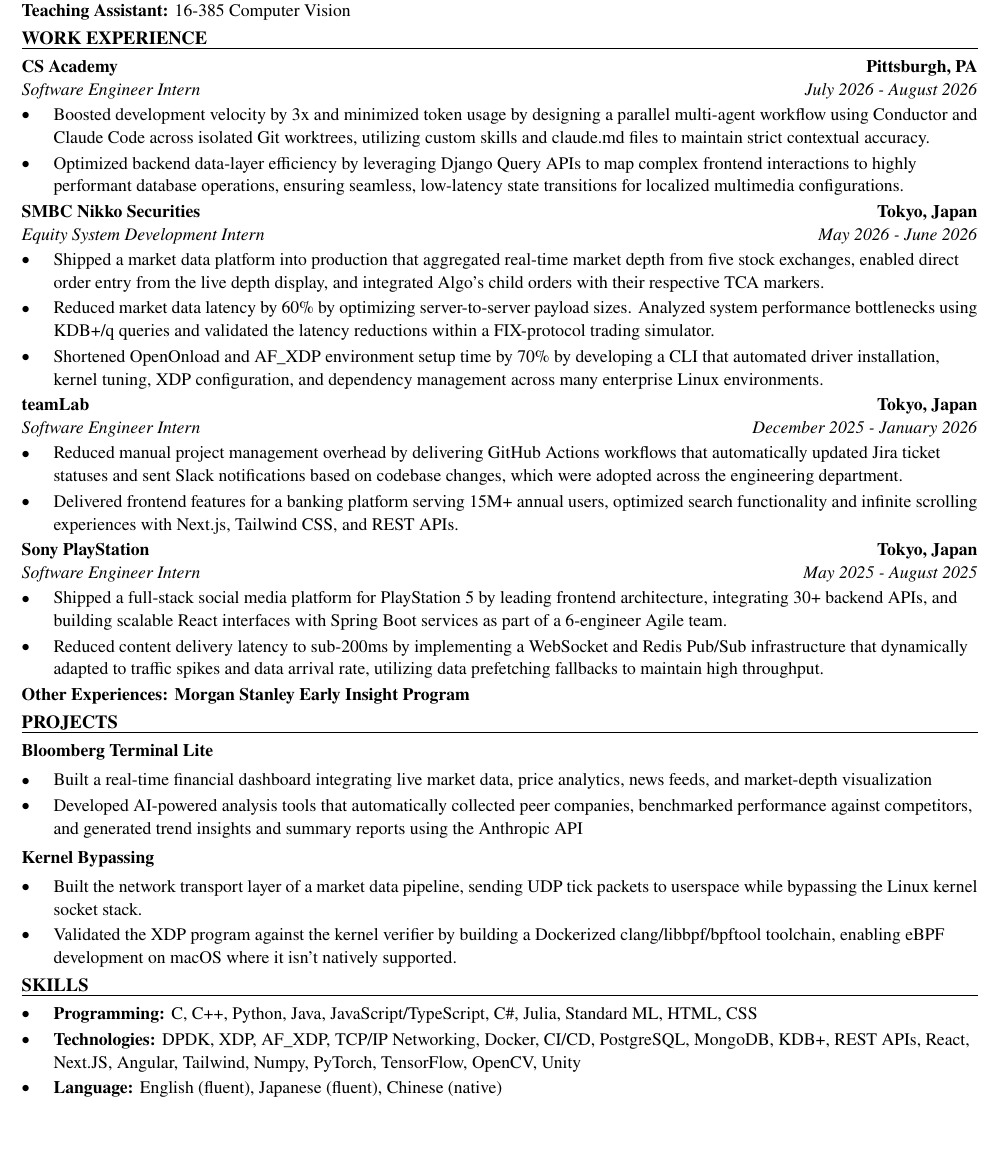
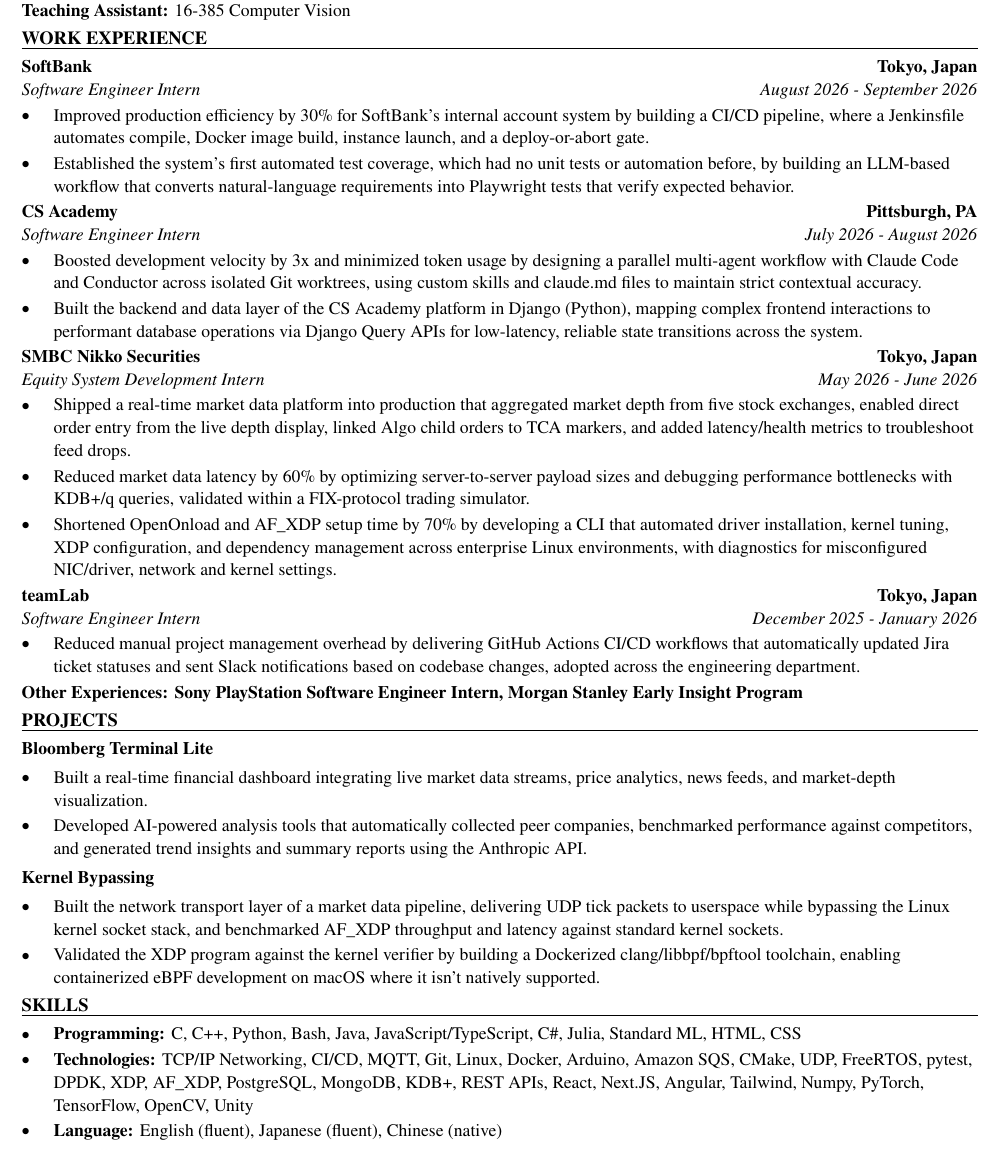
Before and after one commit to xinyichan04/resume, a LaTeX CV (resume.tex, which reads skills.tex): part of the page, cut so that both start at the same text, the shorter picture padded with empty space. Compiled offline with pdfLaTeX.

Commit message:
Tailor for York Space Systems: Flight Software Engineering Intern (ATS score 69.5 -> 100.0)

```diff
--- a/resume.tex
+++ b/resume.tex
@@ -50,43 +50,42 @@
 \textbf{Teaching Assistant:} 16-385 Computer Vision
 
 \section*{WORK EXPERIENCE}
+\entry{SoftBank}{Tokyo, Japan}{Software Engineer Intern}{August 2026 - September 2026}
+\begin{itemize}
+  \item Improved production efficiency by 30\% for SoftBank's internal account system by building a CI/CD pipeline, where a Jenkinsfile automates compile, Docker image build, instance launch, and a deploy-or-abort gate.
+  \item Established the system's first automated test coverage, which had no unit tests or automation before, by building an LLM-based workflow that converts natural-language requirements into Playwright tests that verify expected behavior.
+\end{itemize}
+
 \entry{CS Academy}{Pittsburgh, PA}{Software Engineer Intern}{July 2026 - August 2026}
 \begin{itemize}
-  \item Boosted development velocity by 3x and minimized token usage by designing a parallel multi-agent workflow using Conductor and Claude Code across isolated Git worktrees, utilizing custom skills and claude.md files to maintain strict contextual accuracy.
-  \item Optimized backend data-layer efficiency by leveraging Django Query APIs to map complex frontend interactions to highly performant database operations, ensuring seamless, low-latency state transitions for localized multimedia configurations.
+  \item Boosted development velocity by 3x and minimized token usage by designing a parallel multi-agent workflow with Claude Code and Conductor across isolated Git worktrees, using custom skills and claude.md files to maintain strict contextual accuracy.
+  \item Built the backend and data layer of the CS Academy platform in Django (Python), mapping complex frontend interactions to performant database operations via Django Query APIs for low-latency, reliable state transitions across the system.
 \end{itemize}
 
 \entry{SMBC Nikko Securities}{Tokyo, Japan}{Equity System Development Intern}{May 2026 - June 2026}
 \begin{itemize}
-  \item Shipped a market data platform into production that aggregated real-time market depth from five stock exchanges, enabled direct order entry from the live depth display, and integrated Algo's child orders with their respective TCA markers.
-  \item Reduced market data latency by 60\% by optimizing server-to-server payload sizes. Analyzed system performance bottlenecks using KDB+/q queries and validated the latency reductions within a FIX-protocol trading simulator.
-  \item Shortened OpenOnload and AF\_XDP environment setup time by 70\% by developing a CLI that automated driver installation, kernel tuning, XDP configuration, and dependency management across many enterprise Linux environments.
+  \item Shipped a real-time market data platform into production that aggregated market depth from five stock exchanges, enabled direct order entry from the live depth display, linked Algo child orders to TCA markers, and added latency/health metrics to troubleshoot feed drops.
+  \item Reduced market data latency by 60\% by optimizing server-to-server payload sizes and debugging performance bottlenecks with KDB+/q queries, validated within a FIX-protocol trading simulator.
+  \item Shortened OpenOnload and AF\_XDP setup time by 70\% by developing a CLI that automated driver installation, kernel tuning, XDP configuration, and dependency management across enterprise Linux environments, with diagnostics for misconfigured NIC/driver, network and kernel settings.
 \end{itemize}
 
 \entry{teamLab}{Tokyo, Japan}{Software Engineer Intern}{December 2025 - January 2026}
 \begin{itemize}
-  \item Reduced manual project management overhead by delivering GitHub Actions workflows that automatically updated Jira ticket statuses and sent Slack notifications based on codebase changes, which were adopted across the engineering department.
-  \item Delivered frontend features for a banking platform serving 15M+ annual users, optimized search functionality and infinite scrolling experiences with Next.js, Tailwind CSS, and REST APIs.
+  \item Reduced manual project management overhead by delivering GitHub Actions CI/CD workflows that automatically updated Jira ticket statuses and sent Slack notifications based on codebase changes, adopted across the engineering department.
 \end{itemize}
-
-\entry{Sony PlayStation}{Tokyo, Japan}{Software Engineer Intern}{May 2025 - August 2025}
-\begin{itemize}
-  \item Shipped a full-stack social media platform for PlayStation 5 by leading frontend architecture, integrating 30+ backend APIs, and building scalable React interfaces with Spring Boot services as part of a 6-engineer Agile team.
-  \item Reduced content delivery latency to sub-200ms by implementing a WebSocket and Redis Pub/Sub infrastructure that dynamically adapted to traffic spikes and data arrival rate, utilizing data prefetching fallbacks to maintain high throughput.
-\end{itemize}
-\textbf{Other Experiences: Morgan Stanley Early Insight Program}
+\textbf{Other Experiences: Sony PlayStation Software Engineer Intern, Morgan Stanley Early Insight Program}
 
 \section*{PROJECTS}
 \textbf{Bloomberg Terminal Lite}\par\vspace{2pt}
 \begin{itemize}
-  \item Built a real-time financial dashboard integrating live market data, price analytics, news feeds, and market-depth visualization
-  \item Developed AI-powered analysis tools that automatically collected peer companies, benchmarked performance against competitors, and generated trend insights and summary reports using the Anthropic API
+  \item Built a real-time financial dashboard integrating live market data streams, price analytics, news feeds, and market-depth visualization.
+  \item Developed AI-powered analysis tools that automatically collected peer companies, benchmarked performance against competitors, and generated trend insights and summary reports using the Anthropic API.
 \end{itemize}
 \vspace{2pt}
 \textbf{Kernel Bypassing}\par\vspace{2pt}
 \begin{itemize}
-  \item Built the network transport layer of a market data pipeline, sending UDP tick packets to userspace while bypassing the Linux kernel socket stack.
-  \item Validated the XDP program against the kernel verifier by building a Dockerized clang/libbpf/bpftool toolchain, enabling eBPF development on macOS where it isn't natively supported.
+  \item Built the network transport layer of a market data pipeline, delivering UDP tick packets to userspace while bypassing the Linux kernel socket stack, and benchmarked AF\_XDP throughput and latency against standard kernel sockets.
+  \item Validated the XDP program against the kernel verifier by building a Dockerized clang/libbpf/bpftool toolchain, enabling containerized eBPF development on macOS where it isn't natively supported.
 \end{itemize}
 
 \input{skills.tex}
--- a/skills.tex
+++ b/skills.tex
@@ -1,7 +1,7 @@
 % SKILLS section: the ONLY part the tailoring system rewrites.
 \section*{SKILLS}
 \begin{itemize}
-  \item \textbf{Programming:} C, C++, Python, Java, JavaScript/TypeScript, C\#, Julia, Standard ML, HTML, CSS
-  \item \textbf{Technologies:} DPDK, XDP, AF\_XDP, TCP/IP Networking, Docker, CI/CD, PostgreSQL, MongoDB, KDB+, REST APIs, React, Next.JS, Angular, Tailwind, Numpy, PyTorch, TensorFlow, OpenCV, Unity
+  \item \textbf{Programming:} C, C++, Python, Bash, Java, JavaScript/TypeScript, C\#, Julia, Standard ML, HTML, CSS
+  \item \textbf{Technologies:} TCP/IP Networking, CI/CD, MQTT, Git, Linux, Docker, Arduino, Amazon SQS, CMake, UDP, FreeRTOS, pytest, DPDK, XDP, AF\_XDP, PostgreSQL, MongoDB, KDB+, REST APIs, React, Next.JS, Angular, Tailwind, Numpy, PyTorch, TensorFlow, OpenCV, Unity
   \item \textbf{Language:} English (fluent), Japanese (fluent), Chinese (native)
 \end{itemize}
```
